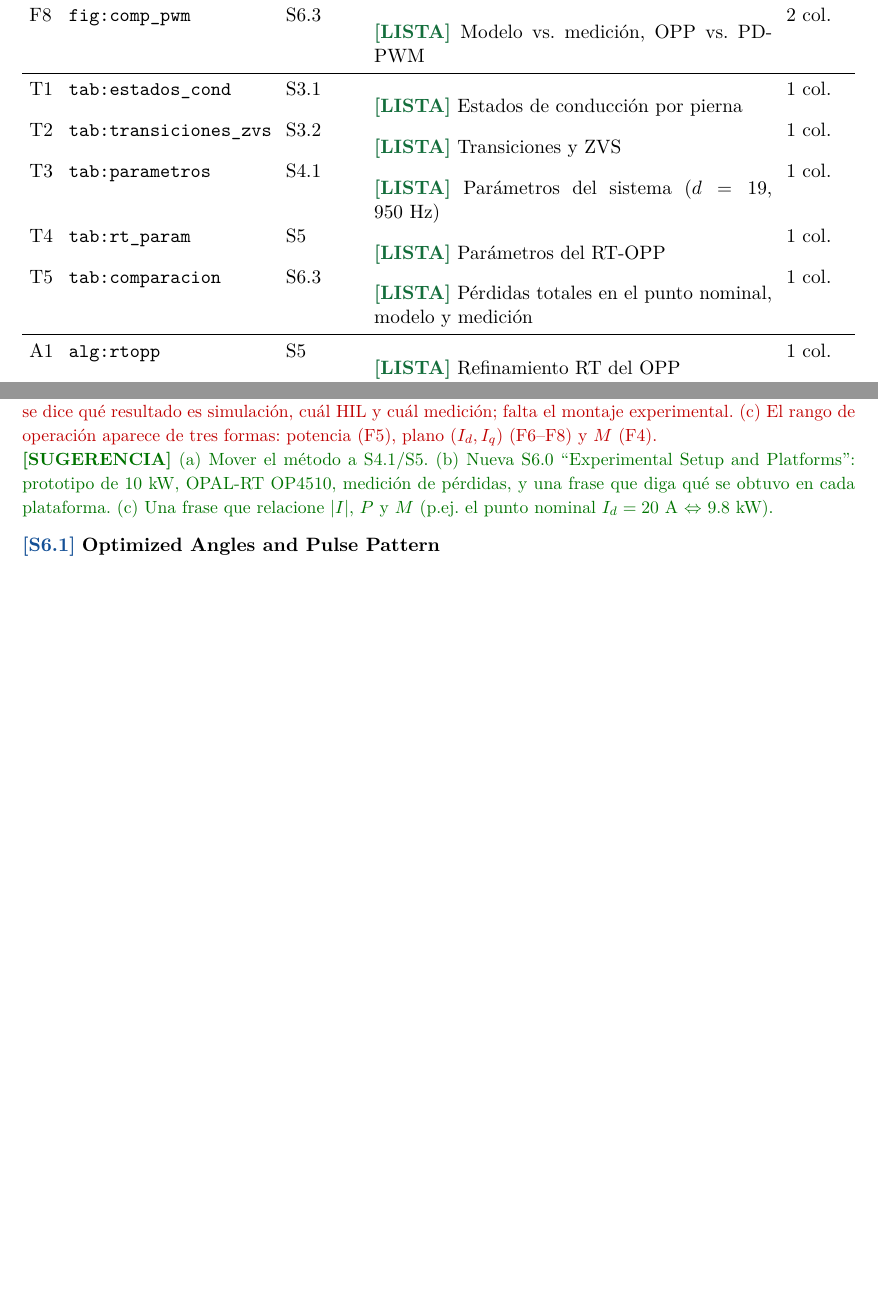
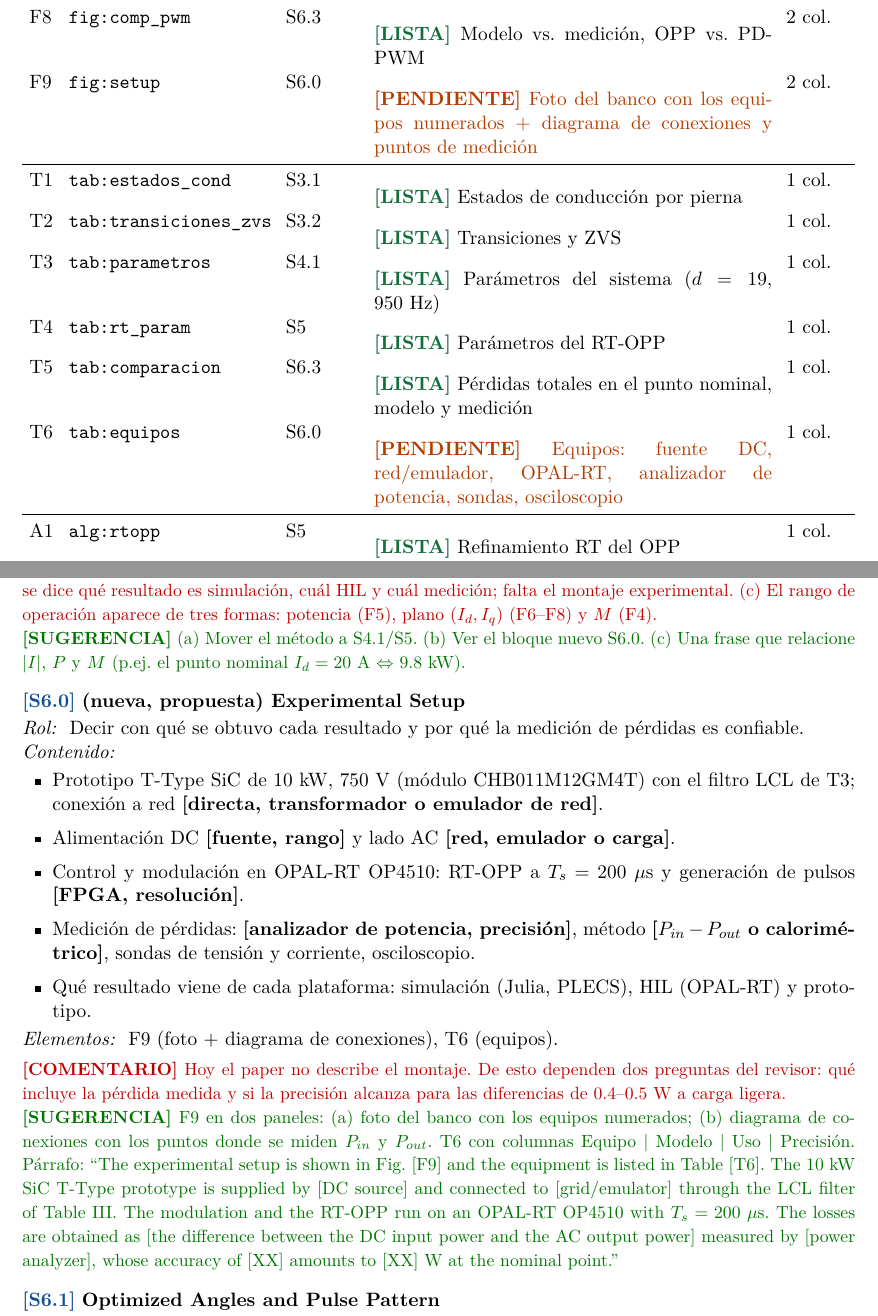
Before and after one commit to cstappung/Paper-Magister, a LaTeX document (main_plan.tex): two parts of pages 4 and 8 of 10 before the commit and two parts of pages 3 and 7 of 10 after it, joined at a grey line, cut so that both start at the same text, the shorter picture padded with empty space. Compiled offline with pdfLaTeX.

Commit message:
main_plan: fix section-map table layout; add experimental setup block (F9, T6)
Co-Authored-By: Claude Opus 5.5 <noreply@anthropic.com>
Claude-Session: https://claude.ai/code/session_01QSiZDmSBXiUAJD3Afnya9d

```diff
--- a/main_plan.tex
+++ b/main_plan.tex
@@ -61,6 +61,8 @@
 
 \setlist[itemize]{leftmargin=6mm,itemsep=0.4mm,topsep=0.8mm}
 \setlength{\tabcolsep}{4pt}
+% Columna de ancho fijo con salto de linea (mapa de secciones).
+\newcolumntype{P}[1]{>{\raggedright\arraybackslash}p{#1}}
 
 \title{\textbf{Esqueleto del paper de revista}\\[2mm]
 \large Real-Time Loss-Minimizing Multipolar Optimal Pulse Patterns\\
@@ -174,12 +178,14 @@ F5 & \texttt{fig:fft\_comparacion} & S6.2 & TDD vs.\ potencia y espectro \pendie
 F6 & \texttt{fig:perdidas}       & S6.3 & \listo Mapas de pérdidas del modelo en $(I_d,I_q)$: OPP, PD-PWM, SV-GDPWM & 2 col.\\
 F7 & \texttt{fig:comp\_gdpwm}    & S6.3 & \listo Modelo vs.\ medición, OPP vs.\ SV-GDPWM & 2 col.\\
 F8 & \texttt{fig:comp\_pwm}      & S6.3 & \listo Modelo vs.\ medición, OPP vs.\ PD-PWM & 2 col.\\
+F9 & \texttt{fig:setup}         & S6.0 & \pendiente{Foto del banco con los equipos numerados + diagrama de conexiones y puntos de medición} & 2 col.\\
 \midrule
 T1 & \texttt{tab:estados\_cond}  & S3.1 & \listo Estados de conducción por pierna & 1 col.\\
 T2 & \texttt{tab:transiciones\_zvs} & S3.2 & \listo Transiciones y ZVS & 1 col.\\
 T3 & \texttt{tab:parametros}     & S4.1 & \listo Parámetros del sistema ($d=19$, 950~Hz) & 1 col.\\
 T4 & \texttt{tab:rt\_param}      & S5 & \listo Parámetros del RT-OPP & 1 col.\\
 T5 & \texttt{tab:comparacion}    & S6.3 & \listo Pérdidas totales en el punto nominal, modelo y medición & 1 col.\\
+T6 & \texttt{tab:equipos}        & S6.0 & \pendiente{Equipos: fuente DC, red/emulador, OPAL-RT, analizador de potencia, sondas, osciloscopio} & 1 col.\\
 \midrule
 A1 & \texttt{alg:rtopp}          & S5 & \listo Refinamiento RT del OPP & 1 col.\\
 \bottomrule
@@ -433,11 +439,42 @@ tiempo de ejecución [XX]; frase de PLECS frente a figuras ``sinplecs''.}
 resultados. (b) No se dice qué resultado es simulación, cuál HIL y cuál
 medición; falta el montaje experimental. (c) El rango de operación aparece
 de tres formas: potencia (F5), plano $(I_d,I_q)$ (F6--F8) y $M$ (F4).}
-\sug{(a) Mover el método a S4.1/S5. (b) Nueva S6.0 ``Experimental Setup and
-Platforms'': prototipo de 10~kW, OPAL-RT OP4510, medición de pérdidas, y una
-frase que diga qué se obtuvo en cada plataforma. (c) Una frase que
+\sug{(a) Mover el método a S4.1/S5. (b) Ver el bloque nuevo S6.0. (c) Una frase que
 relacione $|I|$, $P$ y $M$ (p.ej.\ el punto nominal $I_d=20$~A $\Leftrightarrow$
 9.8~kW).}
+
+\bloque{S6.0}{(nueva, propuesta) Experimental Setup}
+\campo{Rol} Decir con qué se obtuvo cada resultado y por qué la medición de
+pérdidas es confiable.\\
+\campo{Contenido}
+\begin{itemize}
+\item Prototipo T-Type SiC de 10~kW, 750~V (módulo CHB011M12GM4T) con el
+      filtro LCL de T3; conexión a red \textbf{[directa, transformador o
+      emulador de red]}.
+\item Alimentación DC \textbf{[fuente, rango]} y lado AC \textbf{[red,
+      emulador o carga]}.
+\item Control y modulación en OPAL-RT OP4510: RT-OPP a $T_s=200~\mu$s y
+      generación de pulsos \textbf{[FPGA, resolución]}.
+\item Medición de pérdidas: \textbf{[analizador de potencia, precisión]},
+      método \textbf{[$P_{in}-P_{out}$ o calorimétrico]}, sondas de tensión y
+      corriente, osciloscopio.
+\item Qué resultado viene de cada plataforma: simulación (Julia, PLECS),
+      HIL (OPAL-RT) y prototipo.
+\end{itemize}
+\campo{Elementos} F9 (foto + diagrama de conexiones), T6 (equipos).
+\upd{Hoy el paper no describe el montaje. De esto dependen dos preguntas del
+revisor: qué incluye la pérdida medida y si la precisión alcanza para las
+diferencias de 0.4--0.5~W a carga ligera.}
+\sug{F9 en dos paneles: (a) foto del banco con los equipos numerados;
+(b) diagrama de conexiones con los puntos donde se miden $P_{in}$ y
+$P_{out}$. T6 con columnas Equipo | Modelo | Uso | Precisión. Párrafo:
+``The experimental setup is shown in Fig.~[F9] and the equipment is listed
+in Table~[T6]. The 10~kW SiC T-Type prototype is supplied by [DC source] and
+connected to [grid/emulator] through the LCL filter of Table~III. The
+modulation and the RT-OPP run on an OPAL-RT OP4510 with $T_s=200~\mu$s. The
+losses are obtained as [the difference between the DC input power and the AC
+output power] measured by [power analyzer], whose accuracy of [XX] amounts to
+[XX]~W at the nominal point.''}
 
 \bloque{S6.1}{Optimized Angles and Pulse Pattern}
 \campo{Contenido} Patrón multipolar en $M=0.8660$; conmutaciones cerca de
```
Also changed, not shown: docs/BITACORA.md (+4 -0 lines), main_plan.tex (10 more changed lines).
